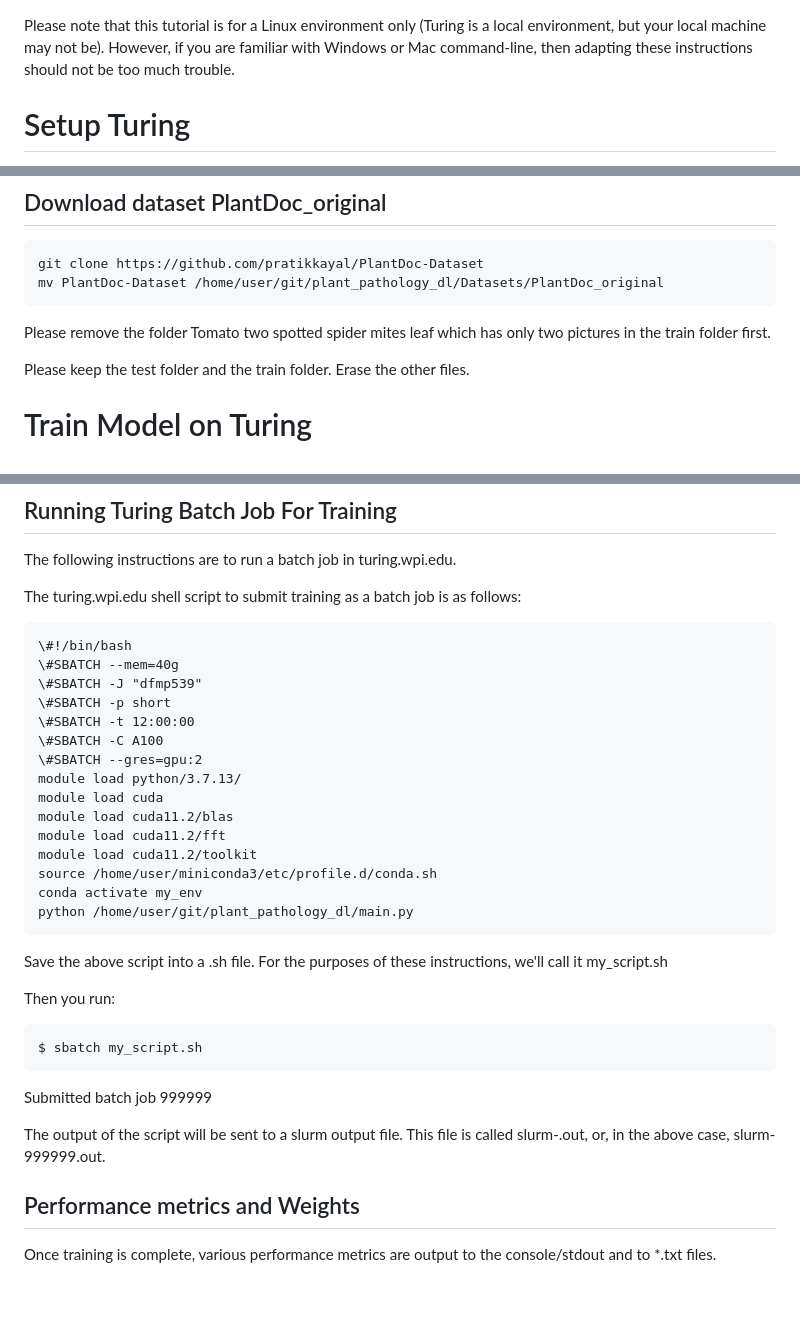
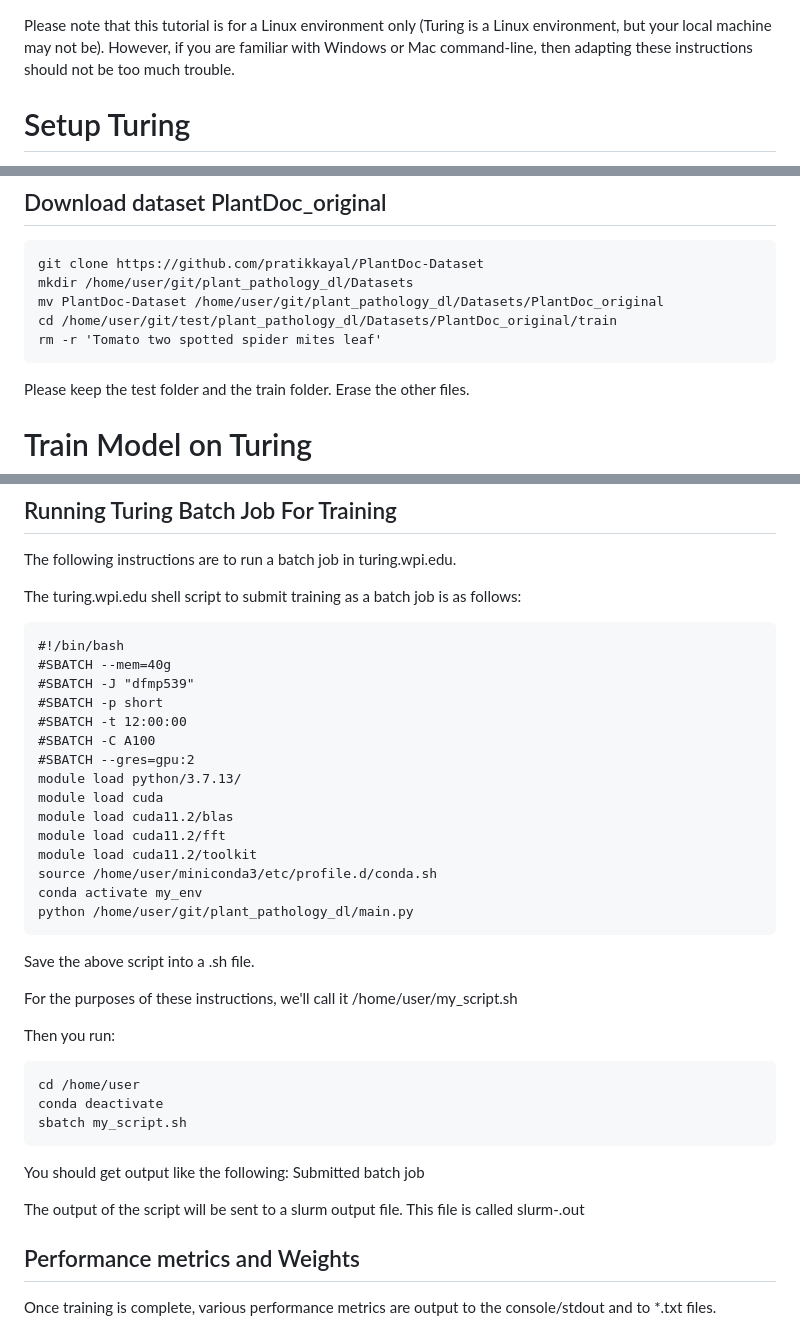
Before and after one commit to BijeshShrestha/ML_GroupProject, a Markdown page: PDInstTrainTuring.md, 3 parts joined by grey strips. GitHub-like rendering; blank space fills up the shorter version.

Commit message:
Clarifications and fixes.

```diff
--- a/PDInstTrainTuring.md
+++ b/PDInstTrainTuring.md
@@ -6,7 +6,7 @@ title:
 --- -->
 
 Please note that this tutorial is for a Linux environment only
-(Turing is a local environment, but your local machine may not be).
+(Turing is a Linux environment, but your local machine may not be).
 However, if you are familiar with Windows or Mac command-line,
 then adapting these instructions should not be too much trouble.
 
@@ -60,10 +60,10 @@ the name of the parent directory of this repository throughout this document.
 ## Download dataset PlantDoc_original
 
     git clone https://github.com/pratikkayal/PlantDoc-Dataset
+    mkdir /home/user/git/plant_pathology_dl/Datasets
     mv PlantDoc-Dataset /home/user/git/plant_pathology_dl/Datasets/PlantDoc_original
-
-Please remove the folder Tomato two spotted spider mites leaf which has only
-two pictures in the train folder first.
+    cd /home/user/git/test/plant_pathology_dl/Datasets/PlantDoc_original/train
+    rm -r 'Tomato two spotted spider mites leaf'
 
 Please keep the test folder and the train folder. Erase the other files.
 
@@ -99,13 +99,13 @@ The following instructions are to run a batch job in turing.wpi.edu.
 The turing.wpi.edu shell script to submit training
 as a batch job is as follows:
 
-    \#!/bin/bash
-    \#SBATCH --mem=40g
-    \#SBATCH -J "dfmp539"
-    \#SBATCH -p short
-    \#SBATCH -t 12:00:00
-    \#SBATCH -C A100
-    \#SBATCH --gres=gpu:2
+    #!/bin/bash
+    #SBATCH --mem=40g
+    #SBATCH -J "dfmp539"
+    #SBATCH -p short
+    #SBATCH -t 12:00:00
+    #SBATCH -C A100
+    #SBATCH --gres=gpu:2
     module load python/3.7.13/
     module load cuda
     module load cuda11.2/blas
@@ -115,17 +115,21 @@ as a batch job is as follows:
     conda activate my_env
     python /home/user/git/plant_pathology_dl/main.py
 
-Save the above script into a .sh file. For the purposes of these instructions,
-we'll call it my_script.sh
+Save the above script into a .sh file.
+
+For the purposes of these instructions, we'll call it /home/user/my_script.sh
 
 Then you run:
 
-    $ sbatch my_script.sh
+    cd /home/user
+    conda deactivate
+    sbatch my_script.sh
 
-Submitted batch job 999999
+You should get output like the following:
+  Submitted batch job <batch job id>
 
 The output of the script will be sent to a slurm output file. This file is
-called slurm-<batch job id>.out, or, in the above case, slurm-999999.out.
+called slurm-<batch job id>.out
 
 ## Performance metrics and Weights
 
```
Also changed, not shown: PDInstTrainHPC.md (+3 -3 lines), PDInstTrainLocal.md (+4 -5 lines).
